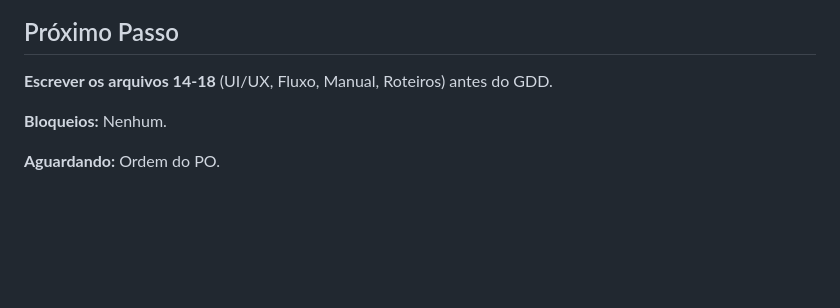
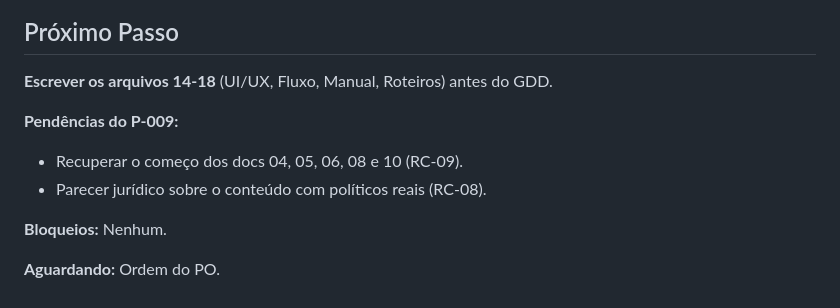
Before and after one commit to matix0/o-planalto, a Markdown page: gestao/estado.md, the part around the change. Drawn GitHub-style; blank space fills up the shorter version.

```diff
--- a/gestao/estado.md
+++ b/gestao/estado.md
@@ -124,6 +124,10 @@ O projeto "O Planalto" está em **estágio avançado de design conceitual**. A d
 
 **Escrever os arquivos 14-18** (UI/UX, Fluxo, Manual, Roteiros) antes do GDD.
 
+**Pendências do P-009:**
+- Recuperar o começo dos docs 04, 05, 06, 08 e 10 (RC-09).
+- Parecer jurídico sobre o conteúdo com políticos reais (RC-08).
+
 **Bloqueios:** Nenhum.
 
 **Aguardando:** Ordem do PO.
```
Also changed, not shown: gestao/plano-de-acao.md (+9 -3 lines).
